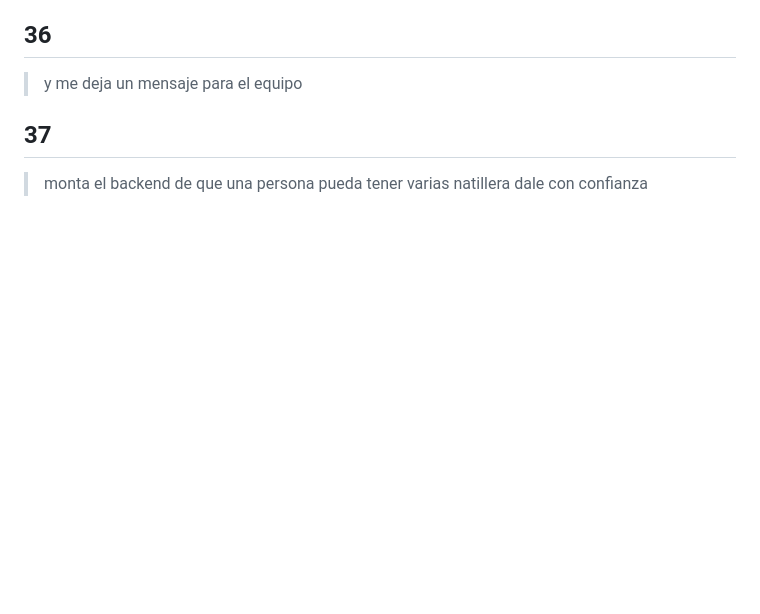
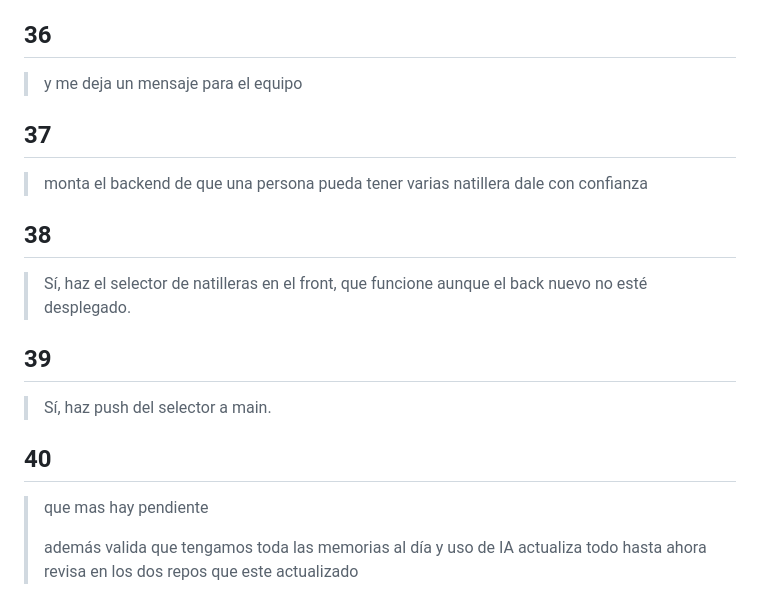
Before and after one commit to Galactic-AIMA/interledger-natillera-sinfronteras-frontend, a Markdown page: prompts/backend-natilleras-claude-code-2026-10-16.md, the part around the change. Rendered like a GitHub page; blank space fills up the shorter version.

Commit message:
docs(ia): prompts #38–#40, bitácora del carril natillera y pedido a start-payment
Co-Authored-By: Claude Opus 5.5 <noreply@anthropic.com>

```diff
--- a/prompts/backend-natilleras-claude-code-2026-10-16.md
+++ b/prompts/backend-natilleras-claude-code-2026-10-16.md
@@ -179,3 +179,18 @@ Prompts literales (dictados por voz). La sesión corrió desde la carpeta de coo
 ## 37
 
 > monta el backend de que una persona pueda tener varias natillera dale con confianza
+
+## 38
+
+> Sí, haz el selector de natilleras en el front, que funcione aunque el back nuevo no esté desplegado.
+
+## 39
+
+> Sí, haz push del selector a main.
+
+## 40
+
+> que mas hay pendiente
+>
+>
+> además valida que tengamos toda las memorias al día y uso de IA actualiza todo hasta ahora revisa en los dos repos que este actualizado
```
Also changed, not shown: AI_USAGE.md (+2 -0 lines), MEMORY.md (+4 -1 lines).
